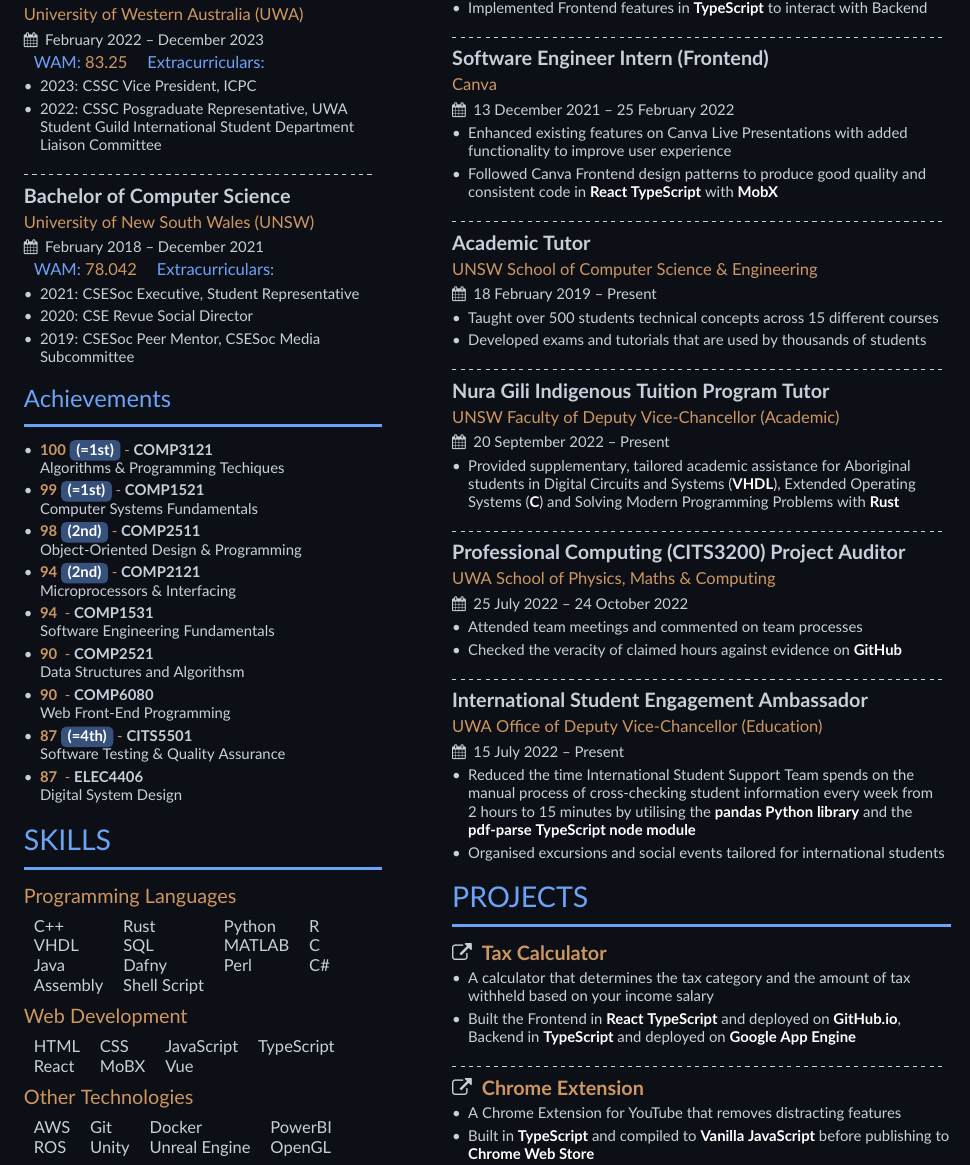
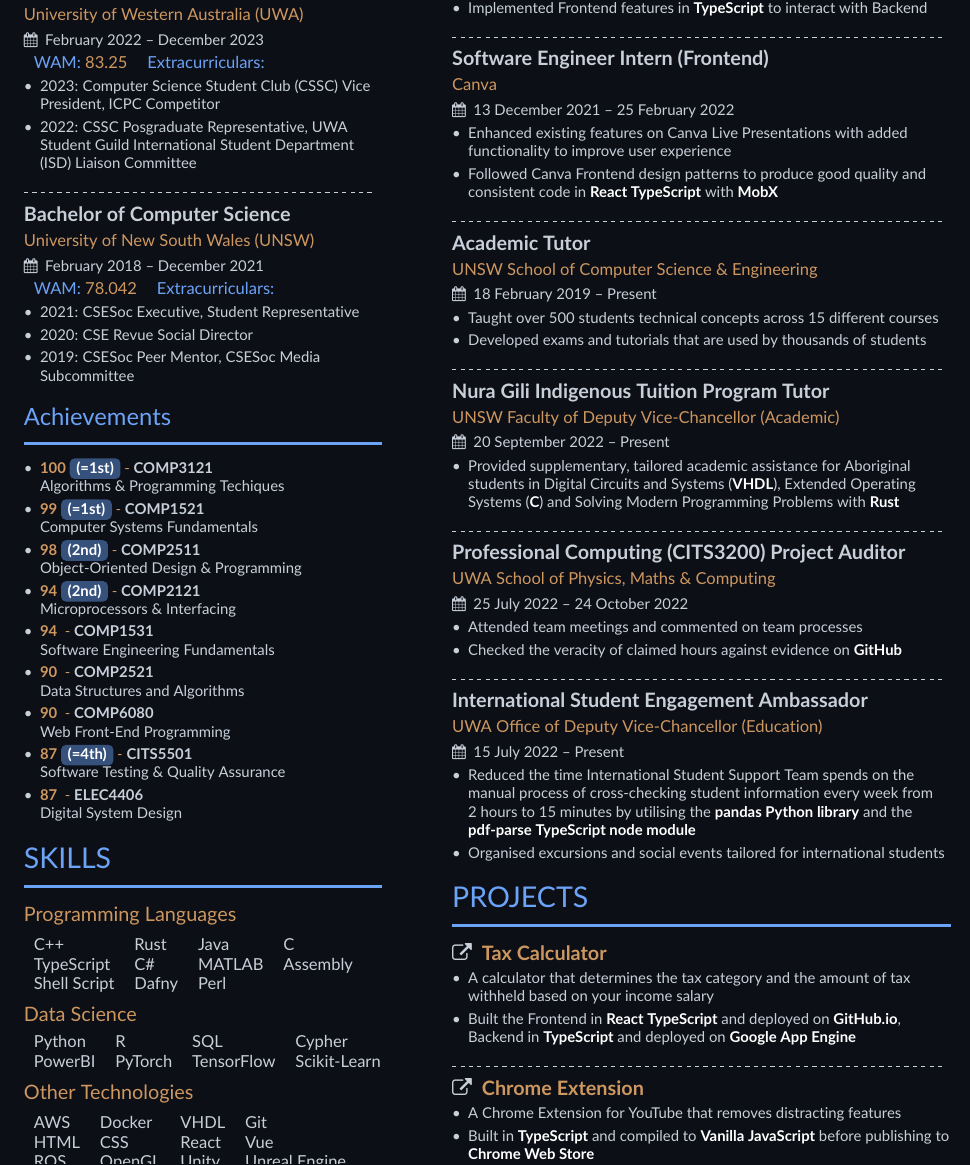
Before and after one commit to Kaiqi-Liang/Resume, a LaTeX CV (resume.tex): part of the page before the commit and part of page 2 of 2 after it, cut so that both start at the same text. Compiled offline with pdfLaTeX.

Commit message:
Add data science section

```diff
--- a/resume.tex
+++ b/resume.tex
@@ -31,8 +31,8 @@
 			{February 2022 -- December 2023}
 		\wam{83.25}
 		\begin{itemize}
-			\item 2023: CSSC Vice President, ICPC
-			\item 2022: CSSC Posgraduate Representative, UWA Student Guild International Student Department Liaison Committee
+			\item 2023: Computer Science Student Club (CSSC) Vice President, ICPC Competitor
+			\item 2022: CSSC Posgraduate Representative, UWA Student Guild International Student Department (ISD) Liaison Committee
 		\end{itemize}
 
 		\divider
@@ -54,7 +54,7 @@
 			\notablesubject{98}{(2nd)}{COMP2511}{Object-Oriented Design \& Programming}
 			\notablesubject{94}{(2nd)}{COMP2121}{Microprocessors \& Interfacing}
 			\notablesubject{94}{}{COMP1531}{Software Engineering Fundamentals}
-			\notablesubject{90}{}{COMP2521}{Data Structures and Algorithsm}
+			\notablesubject{90}{}{COMP2521}{Data Structures and Algorithms}
 			\notablesubject{90}{}{COMP6080}{Web Front-End Programming}
 			\notablesubject{87}{(=4th)}{CITS5501}{Software Testing \& Quality Assurance}
 			\notablesubject{87}{}{ELEC4406}{Digital System Design}
@@ -63,26 +63,26 @@
 	\cvsection{SKILLS}
 		\cvskilltitle{Programming Languages}
 		\begin{tabular}{llll}
-			C++ & Rust & Python & R \\
-			VHDL & SQL & MATLAB & C \\
-			Java & Dafny & Perl & C\# \\
-			Assembly & Shell Script
+			C++ & Rust & Java & C \\
+			TypeScript & C\# & MATLAB & Assembly \\
+			Shell Script & Dafny & Perl
 		\end{tabular}
 
 		\medskip\normalsize
 
-		\cvskilltitle{Web Development}
+		\cvskilltitle{Data Science}
 		\begin{tabular}{llll}
-			HTML & CSS & JavaScript & TypeScript \\
-			React & MoBX & Vue
+			Python & R & SQL & Cypher \\
+			PowerBI & PyTorch & TensorFlow & Scikit-Learn
 		\end{tabular}
 
 		\medskip\normalsize
 
 		\cvskilltitle{Other Technologies}
 		\begin{tabular}{llll}
-			AWS & Git & Docker & PowerBI \\
-			ROS & Unity & Unreal Engine & OpenGL
+			AWS & Docker & VHDL & Git \\
+			HTML & CSS & React & Vue \\
+			ROS & OpenGL & Unity & Unreal Engine \\
 		\end{tabular}
 }
 
```
Also changed, not shown: resume.pdf.
